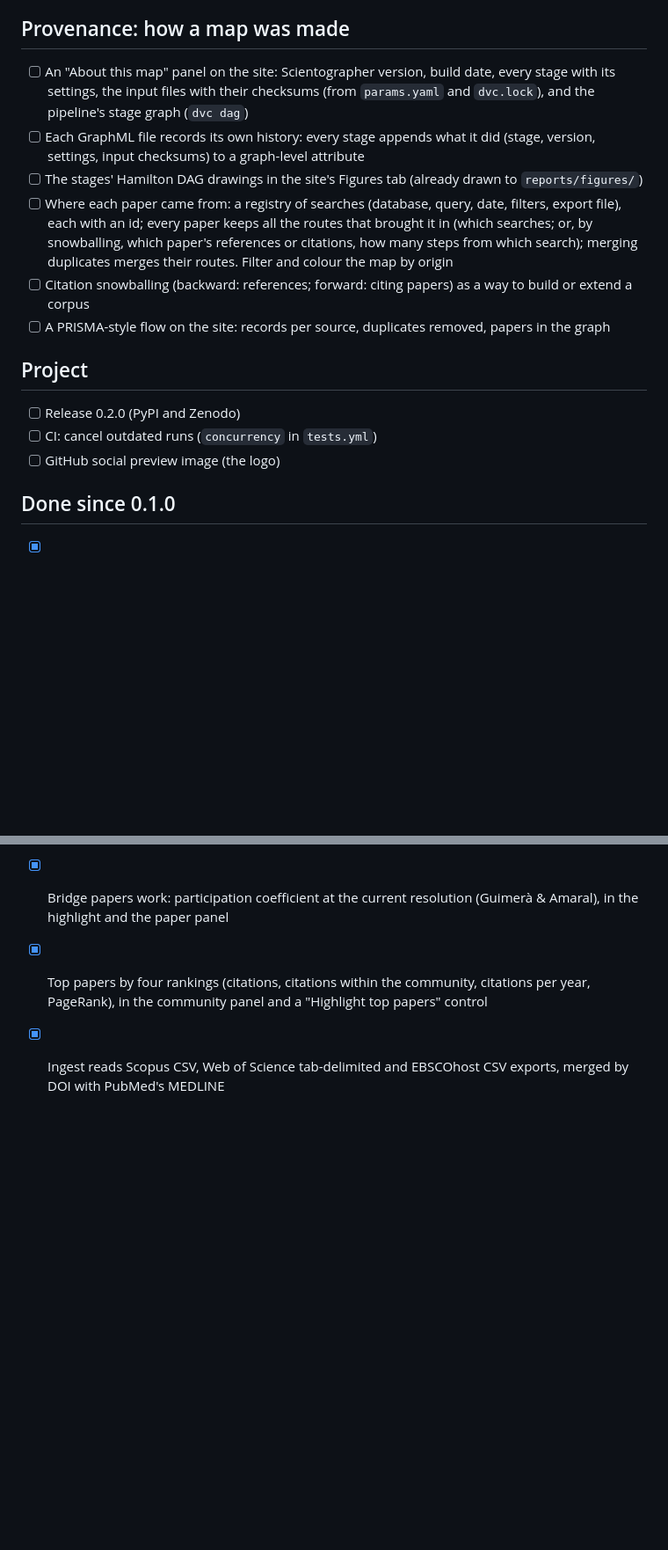
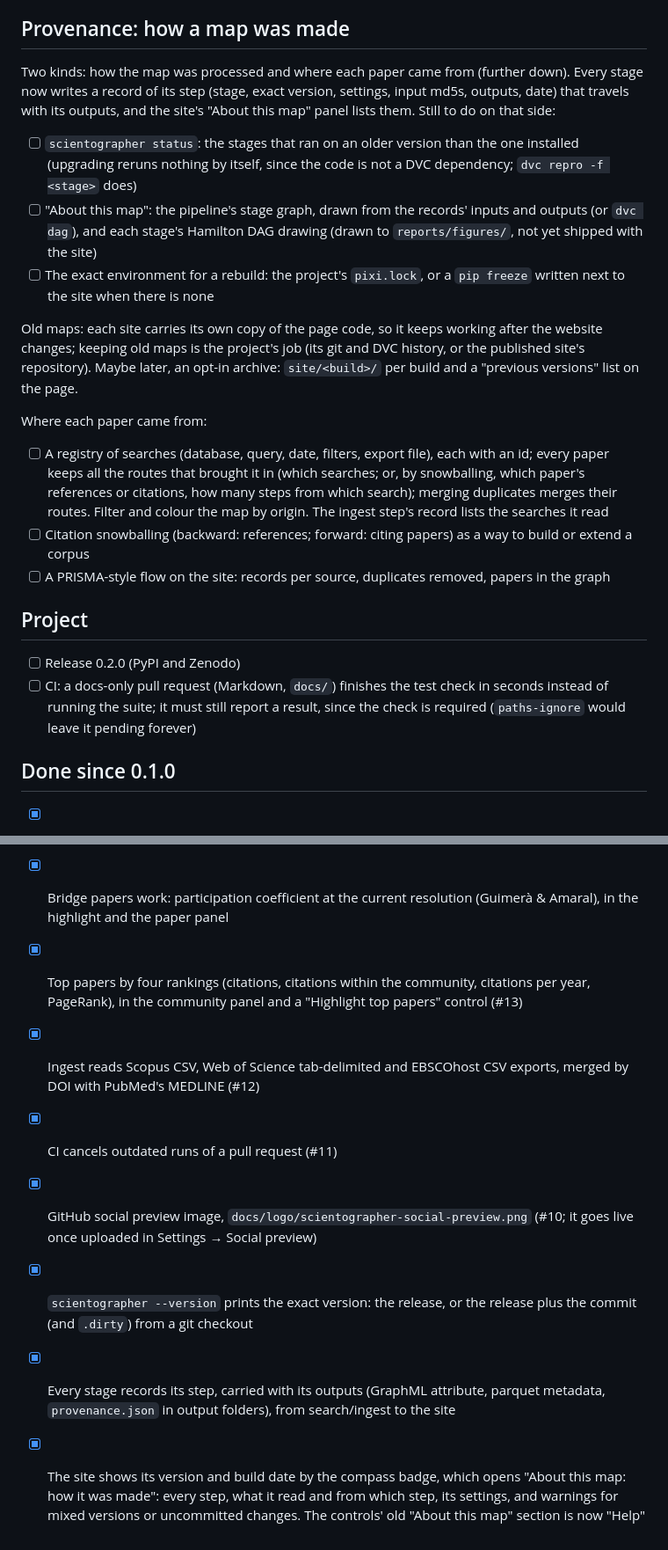
Before and after one commit to alfredohernandezinostroza/scientographer, a Markdown page: TODO.md, 2 parts joined by grey strips. Shown at 88% size. GitHub-like rendering; blank space fills up the shorter version.

Commit message:
docs(todo): provenance done and what is left; CI and social preview done

```diff
--- a/TODO.md
+++ b/TODO.md
@@ -51,18 +51,32 @@ Finished items stay at the bottom until the next release, then go to the CHANGEL
 
 ## Provenance: how a map was made
 
-- [ ] An "About this map" panel on the site: Scientographer version, build date, every
-      stage with its settings, the input files with their checksums (from `params.yaml`
-      and `dvc.lock`), and the pipeline's stage graph (`dvc dag`)
-- [ ] Each GraphML file records its own history: every stage appends what it did
-      (stage, version, settings, input checksums) to a graph-level attribute
-- [ ] The stages' Hamilton DAG drawings in the site's Figures tab (already drawn to
-      `reports/figures/`)
-- [ ] Where each paper came from: a registry of searches (database, query, date,
-      filters, export file), each with an id; every paper keeps all the routes that
-      brought it in (which searches; or, by snowballing, which paper's references or
-      citations, how many steps from which search); merging duplicates merges their
-      routes. Filter and colour the map by origin
+Two kinds: how the map was processed and where each paper came from (further down).
+Every stage now writes a record of its step (stage, exact version, settings, input
+md5s, outputs, date) that travels with its outputs, and the site's "About this map"
+panel lists them. Still to do on that side:
+
+- [ ] `scientographer status`: the stages that ran on an older version than the one
+      installed (upgrading reruns nothing by itself, since the code is not a DVC
+      dependency; `dvc repro -f <stage>` does)
+- [ ] "About this map": the pipeline's stage graph, drawn from the records' inputs and
+      outputs (or `dvc dag`), and each stage's Hamilton DAG drawing (drawn to
+      `reports/figures/`, not yet shipped with the site)
+- [ ] The exact environment for a rebuild: the project's `pixi.lock`, or a
+      `pip freeze` written next to the site when there is none
+
+Old maps: each site carries its own copy of the page code, so it keeps working after
+the website changes; keeping old maps is the project's job (its git and DVC history,
+or the published site's repository). Maybe later, an opt-in archive: `site/<build>/`
+per build and a "previous versions" list on the page.
+
+Where each paper came from:
+
+- [ ] A registry of searches (database, query, date, filters, export file), each with
+      an id; every paper keeps all the routes that brought it in (which searches; or,
+      by snowballing, which paper's references or citations, how many steps from
+      which search); merging duplicates merges their routes. Filter and colour the
+      map by origin. The ingest step's record lists the searches it read
 - [ ] Citation snowballing (backward: references; forward: citing papers) as a way to
       build or extend a corpus
 - [ ] A PRISMA-style flow on the site: records per source, duplicates removed, papers
@@ -71,8 +85,9 @@ Finished items stay at the bottom until the next release, then go to the CHANGEL
 ## Project
 
 - [ ] Release 0.2.0 (PyPI and Zenodo)
-- [ ] CI: cancel outdated runs (`concurrency` in `tests.yml`)
-- [ ] GitHub social preview image (the logo)
+- [ ] CI: a docs-only pull request (Markdown, `docs/`) finishes the test check in
+      seconds instead of running the suite; it must still report a result, since the
+      check is required (`paths-ignore` would leave it pending forever)
 
 ## Done since 0.1.0
 
@@ -95,6 +110,18 @@ Finished items stay at the bottom until the next release, then go to the CHANGEL
       (Guimerà & Amaral), in the highlight and the paper panel
 - [x] Top papers by four rankings (citations, citations within the community,
       citations per year, PageRank), in the community panel and a "Highlight top
-      papers" control
+      papers" control (#13)
 - [x] Ingest reads Scopus CSV, Web of Science tab-delimited and EBSCOhost CSV exports,
-      merged by DOI with PubMed's MEDLINE
+      merged by DOI with PubMed's MEDLINE (#12)
+- [x] CI cancels outdated runs of a pull request (#11)
+- [x] GitHub social preview image, `docs/logo/scientographer-social-preview.png`
+      (#10; it goes live once uploaded in Settings → Social preview)
+- [x] `scientographer --version` prints the exact version: the release, or the release
+      plus the commit (and `.dirty`) from a git checkout
+- [x] Every stage records its step, carried with its outputs (GraphML attribute,
+      parquet metadata, `provenance.json` in output folders), from search/ingest to
+      the site
+- [x] The site shows its version and build date by the compass badge, which opens
+      "About this map: how it was made": every step, what it read and from which
+      step, its settings, and warnings for mixed versions or uncommitted changes. The
+      controls' old "About this map" section is now "Help"
```
